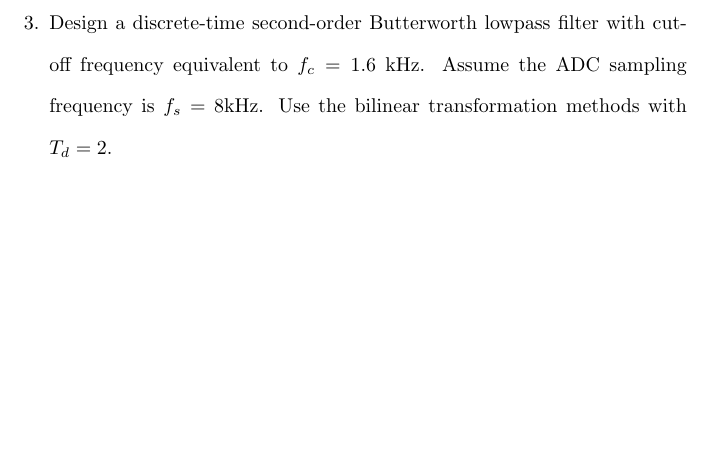
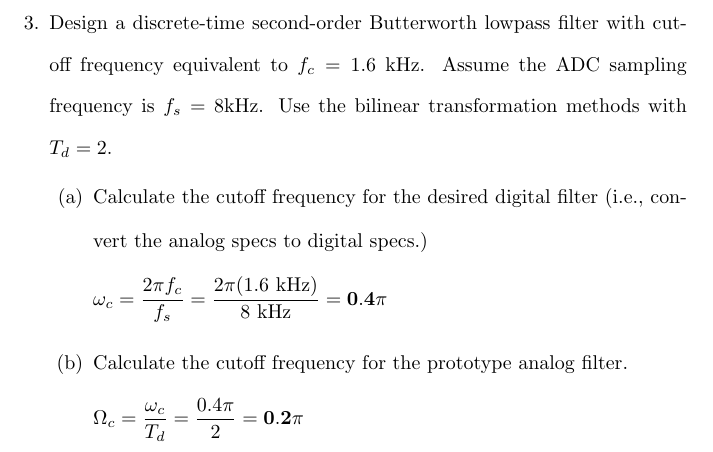
Before and after one commit to osowatzke/ECE529_HW, a LaTeX problem sheet (5/Homework5_Sowatzke.tex): part of page 7 of 7, cut so that both start at the same text, the shorter picture padded with empty space. Compiled offline with pdfLaTeX.

Commit message:
Computed filter specs for problem 2

```diff
--- a/5/Homework5_Sowatzke.tex
+++ b/5/Homework5_Sowatzke.tex
@@ -249,5 +249,15 @@
 			Hint: This problem is trivial after you've completed the previous problem.
 		\pagebreak
 		\item Design a discrete-time second-order Butterworth lowpass filter with cutoff frequency equivalent to $f_c = 1.6\ \text{kHz}$. Assume the ADC sampling frequency is $f_s = 8 \text{kHz}$. Use the bilinear transformation methods with $T_d = 2$.
+		\begin{enumerate}
+			\item Calculate the cutoff frequency for the desired digital filter (i.e., convert the analog specs to digital specs.)
+			\begin{equation*}
+				\omega_c = \frac{2{\pi}f_c}{f_s} = \frac{2{\pi}(1.6\ \text{kHz})}{8\ \text{kHz}} = \mathbf{0.4\pi}
+			\end{equation*}
+			\item Calculate the cutoff frequency for the prototype analog filter.
+			\begin{equation*}
+				\Omega_c = \frac{\omega_c}{T_d} = \frac{0.4\pi}{2} = \mathbf{0.2\pi}
+			\end{equation*}
+		\end{enumerate}
 	\end{enumerate}
 \end{document}
```
